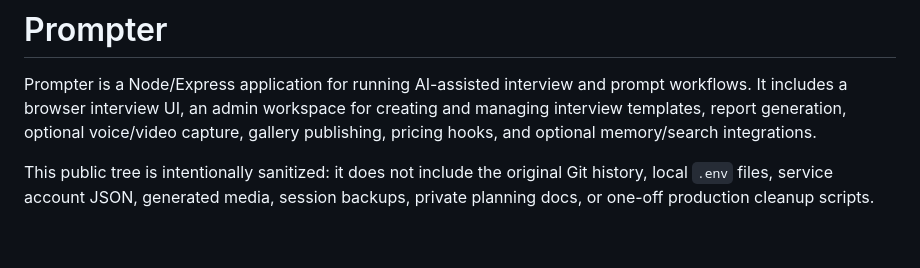
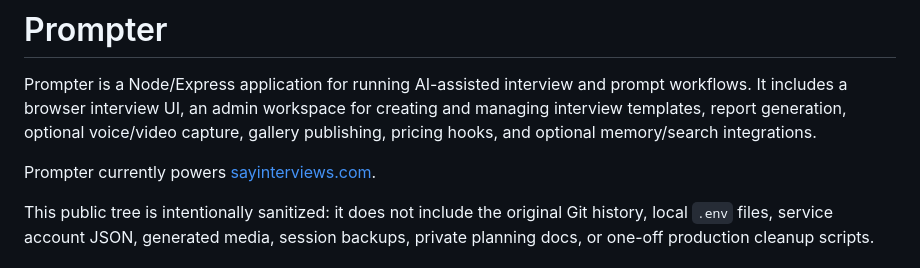
Before and after one commit to jameslbarnes/prompter, a Markdown page: README.md, the part around the change. GitHub-like rendering; blank space fills up the shorter version.

Commit message:
docs: mention sayinterviews.com

```diff
--- a/README.md
+++ b/README.md
@@ -1,6 +1,8 @@
 # Prompter
 
 Prompter is a Node/Express application for running AI-assisted interview and prompt workflows. It includes a browser interview UI, an admin workspace for creating and managing interview templates, report generation, optional voice/video capture, gallery publishing, pricing hooks, and optional memory/search integrations.
+
+Prompter currently powers [sayinterviews.com](https://sayinterviews.com).
 
 This public tree is intentionally sanitized: it does not include the original Git history, local `.env` files, service account JSON, generated media, session backups, private planning docs, or one-off production cleanup scripts.
 
```
